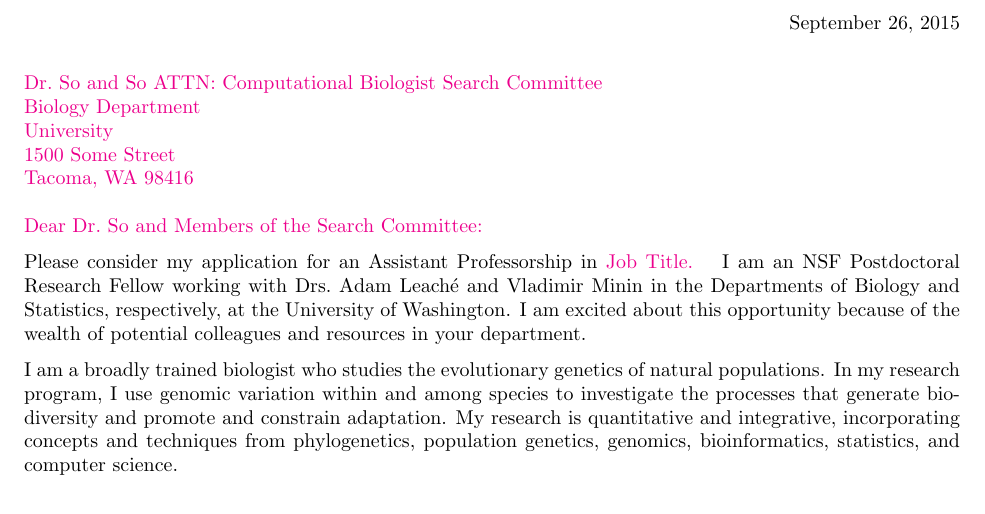
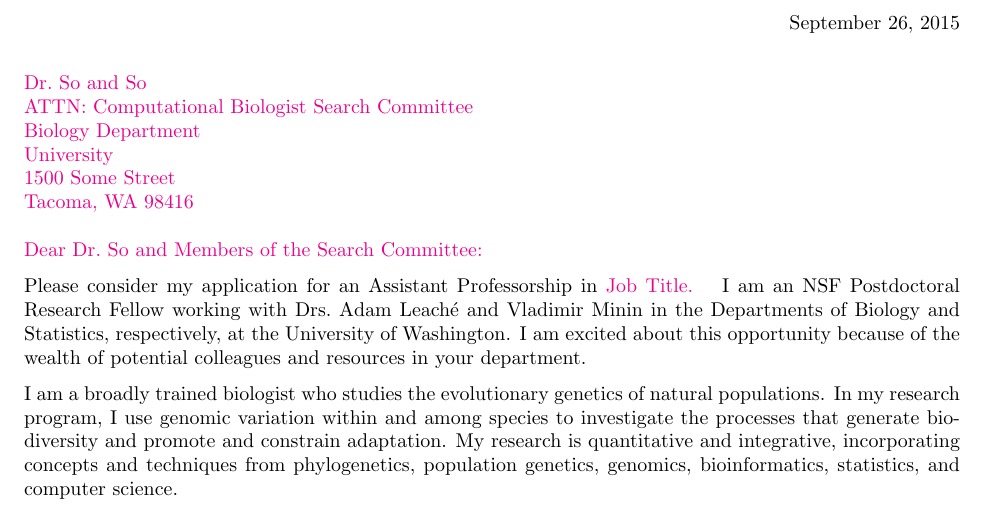
Before and after one commit to joaks1/cover-letter-jro, a LaTeX letter (cover-letter-jro.tex): part of page 1 of 2, cut so that both start at the same text. Compiled offline with pdfLaTeX.

Commit message:
Fixing fake address.

```diff
--- a/cover-letter-jro.tex
+++ b/cover-letter-jro.tex
@@ -50,7 +50,7 @@
 \begin{document}
 \begin{letter}{
         \highlight{
-        Dr.\ So  and So
+        Dr.\ So  and So \\
         ATTN: Computational Biologist Search Committee \\
         Biology Department \\
         University \\
```
